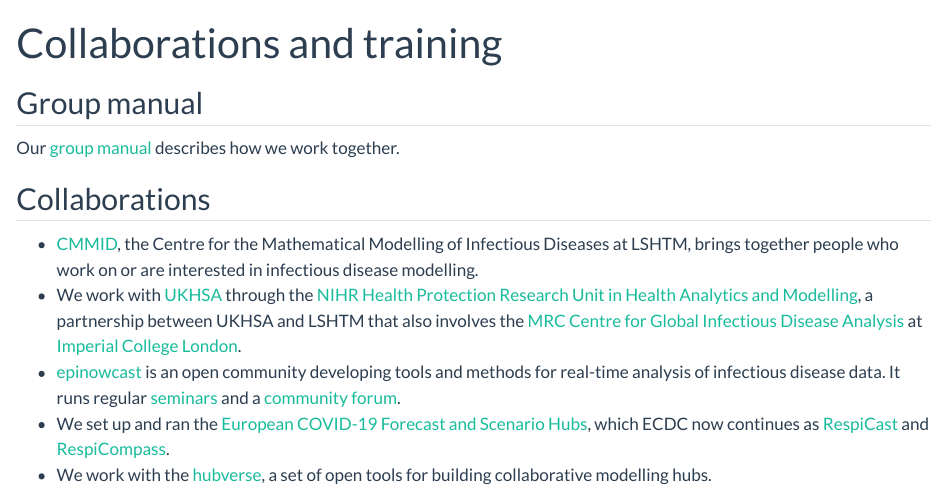
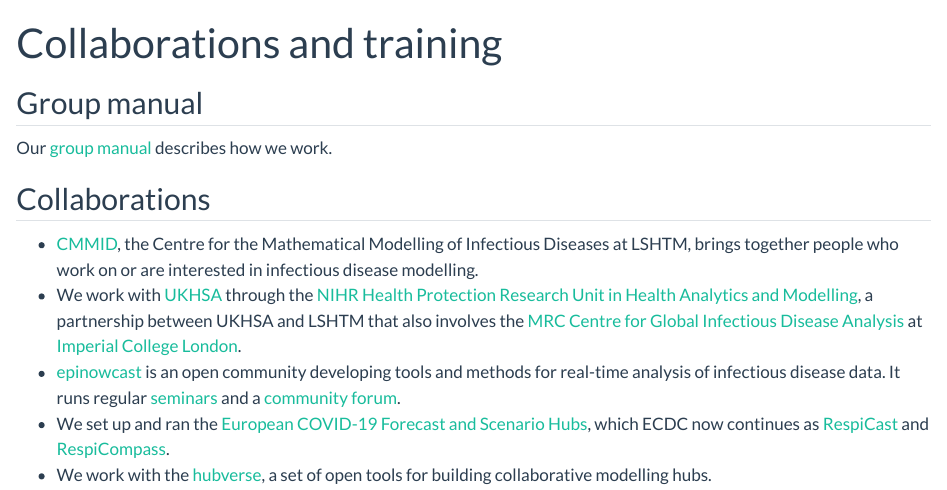
Before and after one commit to epiforecasts/epiforecasts.github.io, a Quarto document (community.qmd): the page in a window 1100 px wide, from its top. Rendered offline with R 4.5, knitr and Pandoc in place of Quarto, with nearby package versions.

Commit message:
Edit the new documentation for style
Co-authored-by: sbfnk <sebastian.funk@lshtm.ac.uk>

```diff
--- a/community.qmd
+++ b/community.qmd
@@ -6,7 +6,7 @@
 
 ## Group manual
 
-Our [group manual](group-manual.qmd) describes how we work together.
+Our [group manual](group-manual.qmd) describes how we work.
 
 ## Collaborations
 
```
